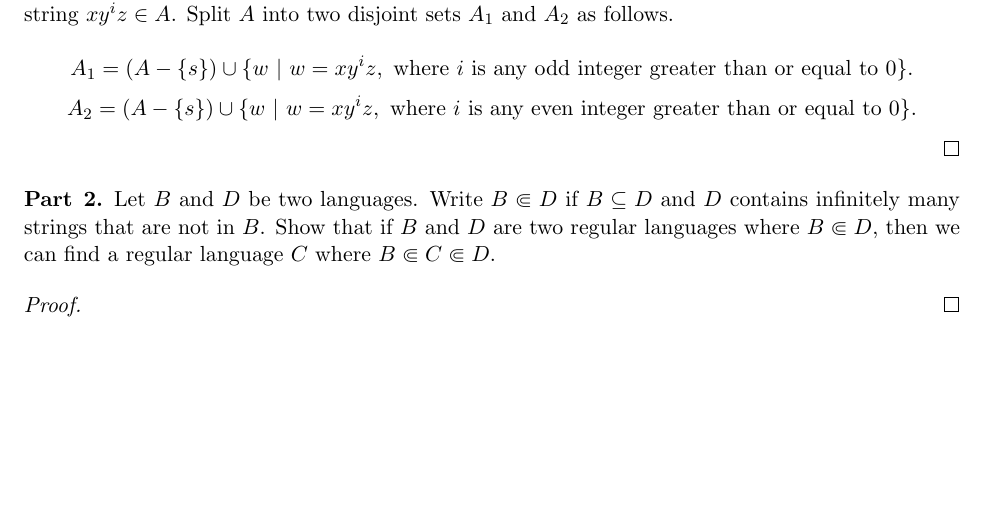
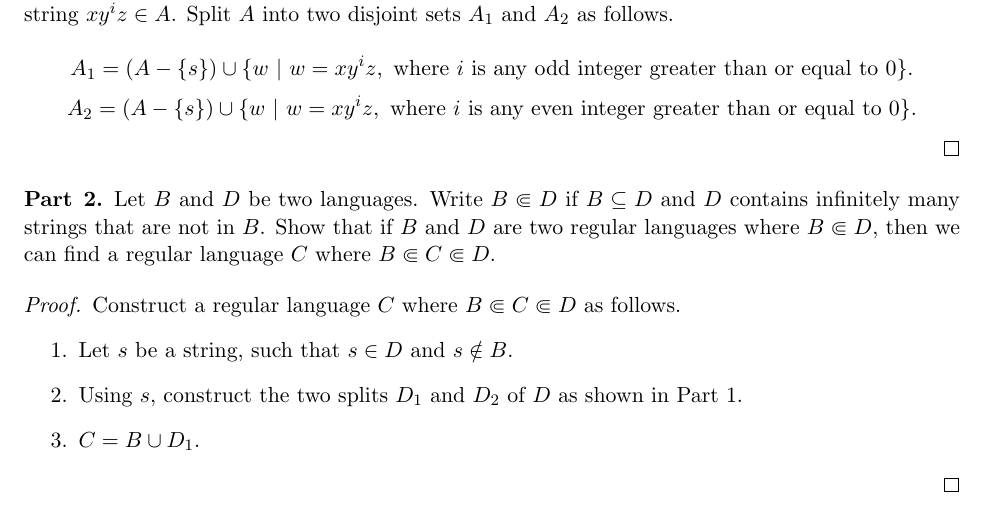
Before and after one commit to mehshan/theoretical-cs, a LaTeX document (Introduction.to.the.Theory.of.Computation.3e/Problem1.63.tex): part of the page, cut so that both start at the same text, the shorter picture padded with empty space. Compiled offline with pdfLaTeX.

Commit message:
Problem 1.63

```diff
--- a/Introduction.to.the.Theory.of.Computation.3e/Problem1.63.tex
+++ b/Introduction.to.the.Theory.of.Computation.3e/Problem1.63.tex
@@ -41,6 +41,12 @@ Let $B$ and $D$ be two languages. Write $B \Subset D$ if $B \subseteq D$ and $D$
 \end{problem}
 
 \begin{proof}
+Construct a regular language $C$ where $B \Subset C \Subset D$ as follows.
+\begin{enumerate}
+\item Let $s$ be a string, such that $s \in D$ and $s \notin B$.
+\item Using $s$, construct the two splits $D_1$ and $D_2$ of $D$ as shown in Part 1.
+\item $C = B \cup D_1$.
+\end{enumerate}
 \end{proof}
 
 \end{document}
```
Also changed, not shown: Introduction.to.the.Theory.of.Computation.3e/Problem1.63.pdf.
